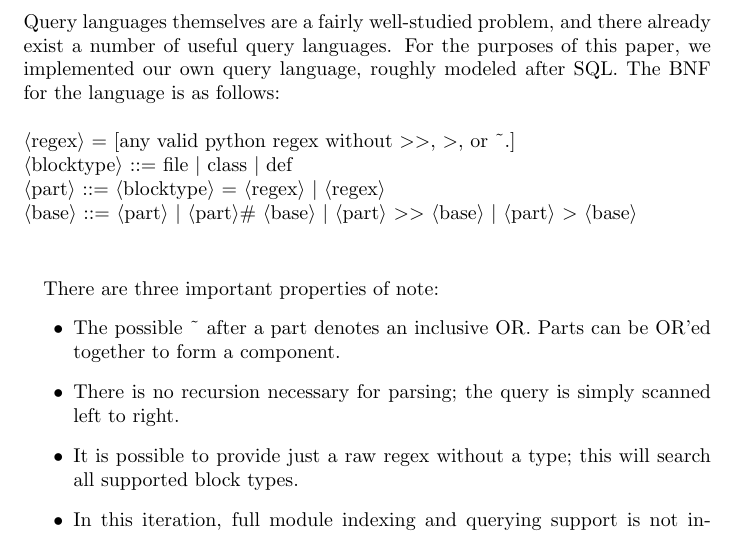
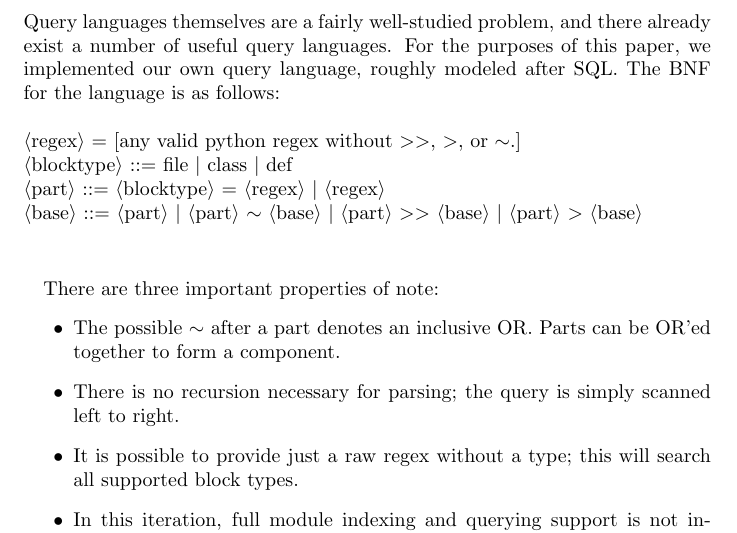
Before and after one commit to mallyvai/snakefinder, a LaTeX document (paper/paper.tex): part of page 3 of 6, cut so that both start at the same text. Compiled offline with LaTeX, dvips and Ghostscript.

Commit message:
REALLY REALLY done this time... figured out this real tilde nonsense with latex.

```diff
--- a/paper/paper.tex
+++ b/paper/paper.tex
@@ -68,19 +68,19 @@ Additionally, when trying to find a block-level element, developers usually have
 \subsection{Querying}
 Query languages themselves are a fairly well-studied problem, and there already exist a number of useful query languages. For the purposes of this paper, we implemented our own query language, roughly modeled after SQL. The BNF for the language is as follows:\newline
 \newline
-$\langle$regex$\rangle$ = [any valid python regex without $>>$, $>$, or \~{}.]
+$\langle$regex$\rangle$ = [any valid python regex without $>>$, $>$, or $\sim$.]
 \newline
 $\langle$blocktype$\rangle$ ::= file $|$ class $|$ def
 \newline
 $\langle$part$\rangle$ ::= $\langle$blocktype$\rangle$ = $\langle$regex$\rangle$ $|$ $\langle$regex$\rangle$
 \newline
-$\langle$base$\rangle$ ::= $\langle$part$\rangle$ $|$ $\langle$part$\rangle$\# $\langle$base$\rangle$ $|$ $\langle$part$\rangle$ $>>$ $\langle$base$\rangle$ $|$ $\langle$part$\rangle$ $>$ $\langle$base$\rangle$
+$\langle$base$\rangle$ ::= $\langle$part$\rangle$ $|$ $\langle$part$\rangle$ $\sim$ $\langle$base$\rangle$ $|$ $\langle$part$\rangle$ $>>$ $\langle$base$\rangle$ $|$ $\langle$part$\rangle$ $>$ $\langle$base$\rangle$
 \newline
 
 \paragraph{}
 There are three important properties of note:
 	\begin{itemize}
-	\item The possible \~{} after a part denotes an inclusive OR. Parts can be OR'ed together to form a component.
+	\item The possible $\sim$ after a part denotes an inclusive OR. Parts can be OR'ed together to form a component.
     \item There is no recursion necessary for parsing; the query is simply scanned left to right.
    	\item It is possible to provide just a raw regex without a type; this will search all supported block types.
     \item In this iteration, full module indexing and querying support is not included due to time constraints and the complexity of python's module construction rules; currently, files are considered the only type of module. Full support for class and function querying is included, however.
```
Also changed, not shown: paper/paper.pdf.
